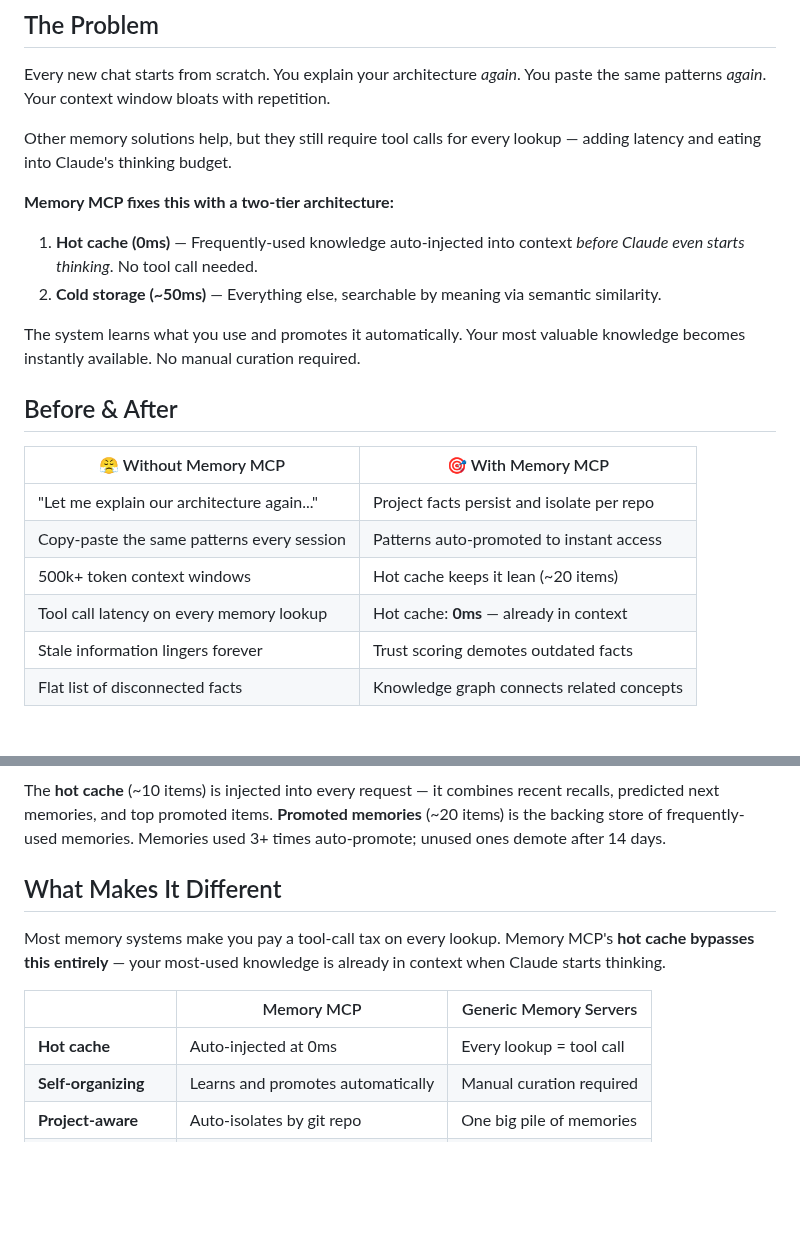
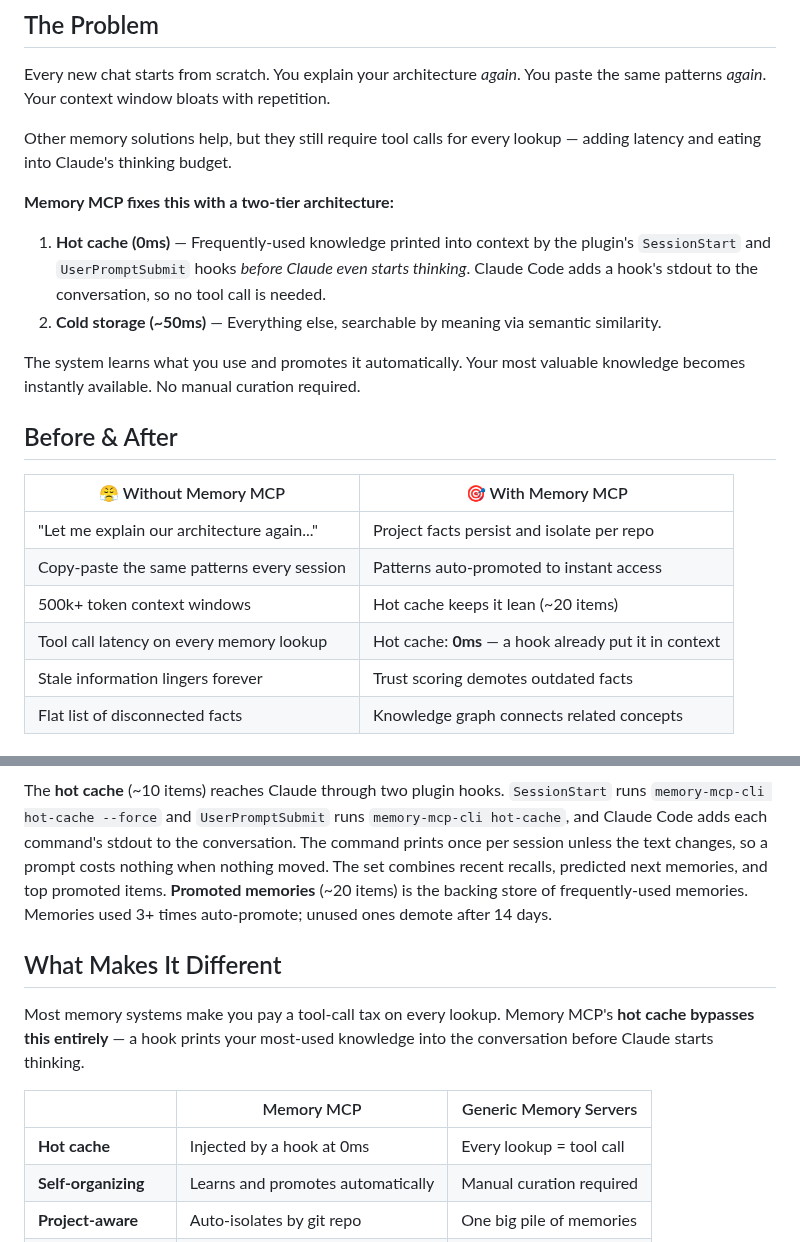
Before and after one commit to michael-denyer/memory-mcp, a Markdown page: README.md, 2 parts joined by grey strips. Rendered like a GitHub page; blank space fills up the shorter version.

Commit message:
Name the hooks as the hot cache injection mechanism in the docs

````diff
--- a/README.md
+++ b/README.md
@@ -30,7 +30,7 @@ Other memory solutions help, but they still require tool calls for every lookup
 
 **Memory MCP fixes this with a two-tier architecture:**
 
-1. **Hot cache (0ms)** — Frequently-used knowledge auto-injected into context *before Claude even starts thinking*. No tool call needed.
+1. **Hot cache (0ms)** — Frequently-used knowledge printed into context by the plugin's `SessionStart` and `UserPromptSubmit` hooks *before Claude even starts thinking*. Claude Code adds a hook's stdout to the conversation, so no tool call is needed.
 2. **Cold storage (~50ms)** — Everything else, searchable by meaning via semantic similarity.
 
 The system learns what you use and promotes it automatically. Your most valuable knowledge becomes instantly available. No manual curation required.
@@ -42,7 +42,7 @@ The system learns what you use and promotes it automatically. Your most valuable
 | "Let me explain our architecture again..." | Project facts persist and isolate per repo |
 | Copy-paste the same patterns every session | Patterns auto-promoted to instant access |
 | 500k+ token context windows | Hot cache keeps it lean (~20 items) |
-| Tool call latency on every memory lookup | Hot cache: **0ms** — already in context |
+| Tool call latency on every memory lookup | Hot cache: **0ms** — a hook already put it in context |
 | Stale information lingers forever | Trust scoring demotes outdated facts |
 | Flat list of disconnected facts | Knowledge graph connects related concepts |
 
@@ -104,15 +104,15 @@ flowchart LR
     VS <-->|"related"| KG
 ```
 
-The **hot cache** (~10 items) is injected into every request — it combines recent recalls, predicted next memories, and top promoted items. **Promoted memories** (~20 items) is the backing store of frequently-used memories. Memories used 3+ times auto-promote; unused ones demote after 14 days.
+The **hot cache** (~10 items) reaches Claude through two plugin hooks. `SessionStart` runs `memory-mcp-cli hot-cache --force` and `UserPromptSubmit` runs `memory-mcp-cli hot-cache`, and Claude Code adds each command's stdout to the conversation. The command prints once per session unless the text changes, so a prompt costs nothing when nothing moved. The set combines recent recalls, predicted next memories, and top promoted items. **Promoted memories** (~20 items) is the backing store of frequently-used memories. Memories used 3+ times auto-promote; unused ones demote after 14 days.
 
 ## What Makes It Different
 
-Most memory systems make you pay a tool-call tax on every lookup. Memory MCP's **hot cache bypasses this entirely** — your most-used knowledge is already in context when Claude starts thinking.
+Most memory systems make you pay a tool-call tax on every lookup. Memory MCP's **hot cache bypasses this entirely** — a hook prints your most-used knowledge into the conversation before Claude starts thinking.
 
 | | Memory MCP | Generic Memory Servers |
 |---|------------|------------------------|
-| **Hot cache** | Auto-injected at 0ms | Every lookup = tool call |
+| **Hot cache** | Injected by a hook at 0ms | Every lookup = tool call |
 | **Self-organizing** | Learns and promotes automatically | Manual curation required |
 | **Project-aware** | Auto-isolates by git repo | One big pile of memories |
 | **Knowledge graph** | Multi-hop recall across concepts | Flat list of facts |
````
Also changed, not shown: other parts of README.md (+1 -1 lines), CHANGELOG.md (+18 -0 lines), CLAUDE.md (+13 -7 lines).
